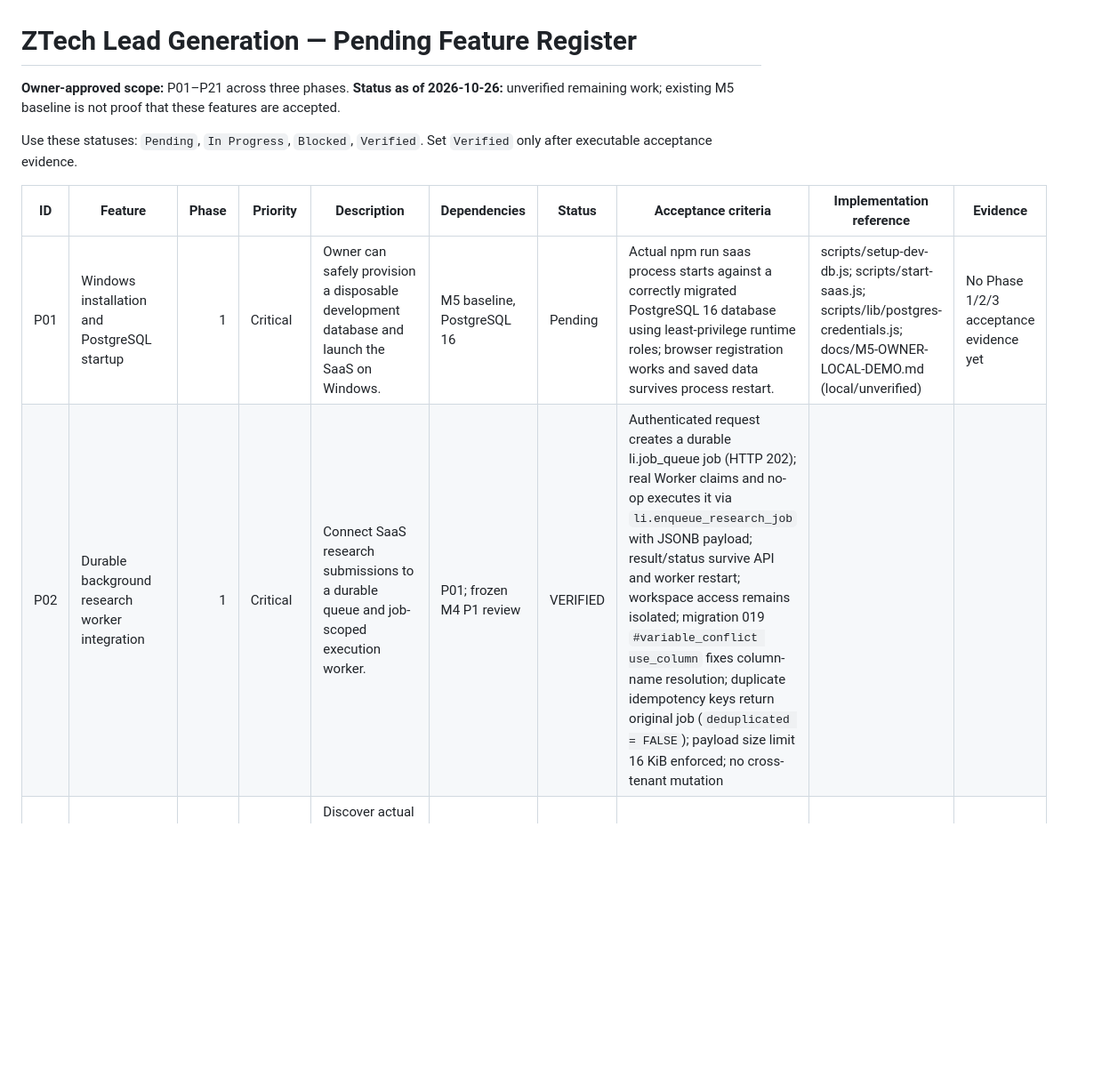
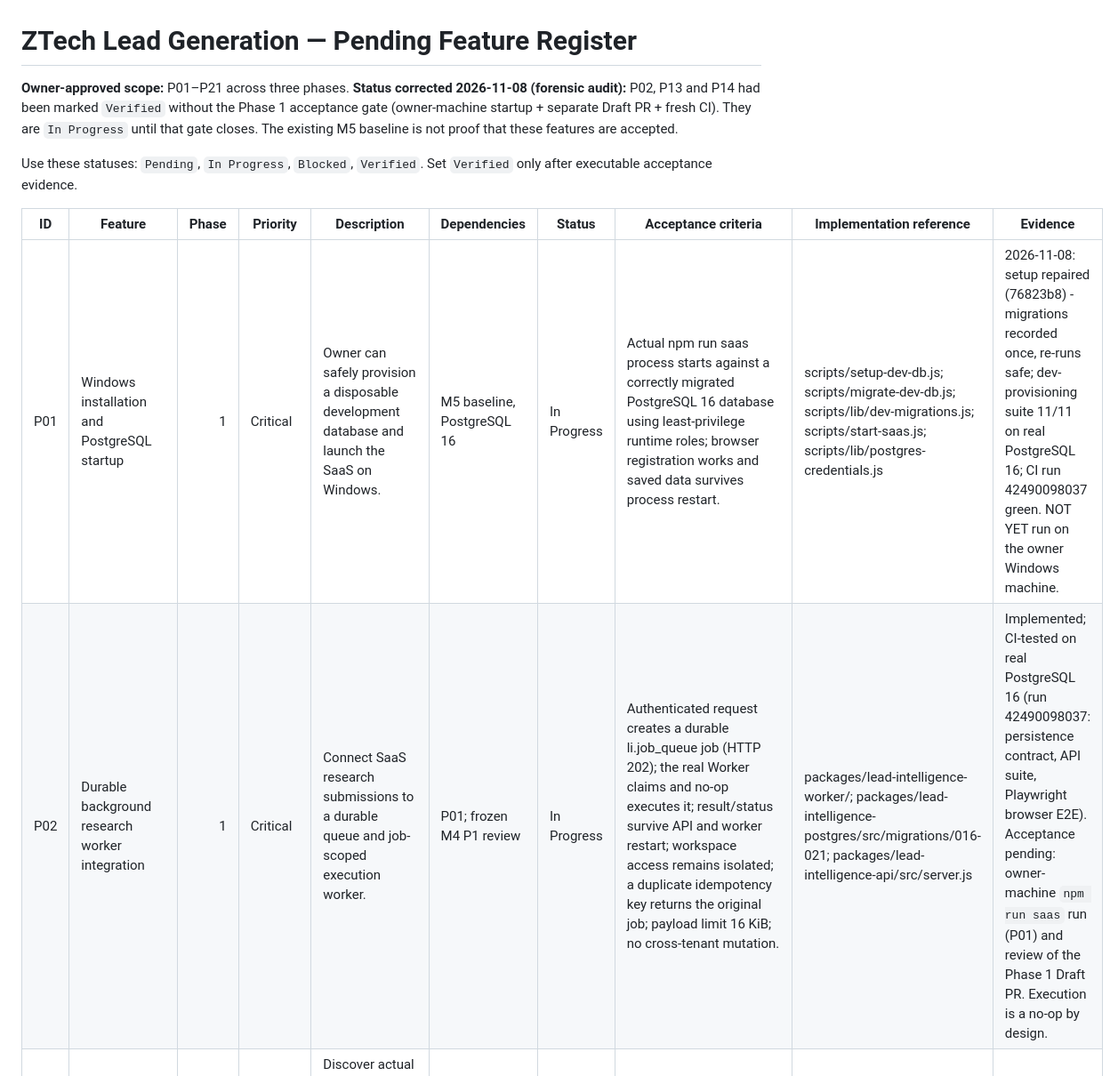
Before and after one commit to z-sops/ZTech-Lead-Generation, a Markdown page: pending/PENDING-FEATURES.md, the part around one of its changes. Shown at 89% size. GitHub-like rendering; blank space fills up the shorter version.

```diff
--- a/pending/PENDING-FEATURES.md
+++ b/pending/PENDING-FEATURES.md
@@ -1,13 +1,13 @@
 # ZTech Lead Generation — Pending Feature Register
 
-**Owner-approved scope:** P01–P21 across three phases. **Status as of 2026-10-26:** unverified remaining work; existing M5 baseline is not proof that these features are accepted.
+**Owner-approved scope:** P01–P21 across three phases. **Status corrected 2026-11-08 (forensic audit):** P02, P13 and P14 had been marked `Verified` without the Phase 1 acceptance gate (owner-machine startup + separate Draft PR + fresh CI). They are `In Progress` until that gate closes. The existing M5 baseline is not proof that these features are accepted.
 
 Use these statuses: `Pending`, `In Progress`, `Blocked`, `Verified`. Set `Verified` only after executable acceptance evidence.
 
 | ID | Feature | Phase | Priority | Description | Dependencies | Status | Acceptance criteria | Implementation reference | Evidence |
 |---|---|---:|---|---|---|---|---|---|---|
-| P01 | Windows installation and PostgreSQL startup | 1 | Critical | Owner can safely provision a disposable development database and launch the SaaS on Windows. | M5 baseline, PostgreSQL 16 | Pending | Actual npm run saas process starts against a correctly migrated PostgreSQL 16 database using least-privilege runtime roles; browser registration works and saved data survives process restart. | scripts/setup-dev-db.js; scripts/start-saas.js; scripts/lib/postgres-credentials.js; docs/M5-OWNER-LOCAL-DEMO.md (local/unverified) | No Phase 1/2/3 acceptance evidence yet |
-| P02 | Durable background research worker integration | 1 | Critical | Connect SaaS research submissions to a durable queue and job-scoped execution worker. | P01; frozen M4 P1 review | VERIFIED | Authenticated request creates a durable li.job_queue job (HTTP 202); real Worker claims and no-op executes it via `li.enqueue_research_job` with JSONB payload; result/status survive API and worker restart; workspace access remains isolated; migration 019 `#variable_conflict use_column` fixes column-name resolution; duplicate idempotency keys return original job (`deduplicated = FALSE`); payload size limit 16 KiB enforced; no cross-tenant mutation |
+| P01 | Windows installation and PostgreSQL startup | 1 | Critical | Owner can safely provision a disposable development database and launch the SaaS on Windows. | M5 baseline, PostgreSQL 16 | In Progress | Actual npm run saas process starts against a correctly migrated PostgreSQL 16 database using least-privilege runtime roles; browser registration works and saved data survives process restart. | scripts/setup-dev-db.js; scripts/migrate-dev-db.js; scripts/lib/dev-migrations.js; scripts/start-saas.js; scripts/lib/postgres-credentials.js | 2026-11-08: setup repaired (76823b8) - migrations recorded once, re-runs safe; dev-provisioning suite 11/11 on real PostgreSQL 16; CI run 42490098037 green. NOT YET run on the owner Windows machine. |
+| P02 | Durable background research worker integration | 1 | Critical | Connect SaaS research submissions to a durable queue and job-scoped execution worker. | P01; frozen M4 P1 review | In Progress | Authenticated request creates a durable li.job_queue job (HTTP 202); the real Worker claims and no-op executes it; result/status survive API and worker restart; workspace access remains isolated; a duplicate idempotency key returns the original job; payload limit 16 KiB; no cross-tenant mutation. | packages/lead-intelligence-worker/; packages/lead-intelligence-postgres/src/migrations/016-021; packages/lead-intelligence-api/src/server.js | Implemented; CI-tested on real PostgreSQL 16 (run 42490098037: persistence contract, API suite, Playwright browser E2E). Acceptance pending: owner-machine `npm run saas` run (P01) and review of the Phase 1 Draft PR. Execution is a no-op by design. |
 | P03 | Real internet-based business discovery | 2 | Critical | Discover actual companies by industry, geography and business requirements from lawful, attributable sources. | P02; provider selection and source policy | Pending | Repeatable discovery returns real deduplicated businesses with source URL, provenance, freshness and failure handling; no invented companies. | Phase 2 discovery provider/adapter — not yet authorized | No Phase 1/2/3 acceptance evidence yet |
 | P04 | AI website and technical analysis | 2 | High | Inspect business websites for technical, usability, SEO and relevant business service gaps. | P03 | Pending | Every reported finding is tied to inspected evidence with test/research method, timestamp and confidence; unsupported guesses are excluded. | Phase 2 website-analysis pipeline — not yet authorized | No Phase 1/2/3 acceptance evidence yet |
 | P05 | Business needs detection | 2 | Critical | Infer specific potential customer service/product needs from verified business findings and supplied offer criteria. | P03, P04, P07 | Pending | Each inferred need explains the business problem, supporting evidence, caveats and actionable service category. | Phase 2 needs-detection engine — not yet authorized | No Phase 1/2/3 acceptance evidence yet |
```
Also changed, not shown: other parts of pending/PENDING-FEATURES.md (+2 -2 lines), pending/PHASE-1-EVIDENCE.md (+16 -16 lines).
